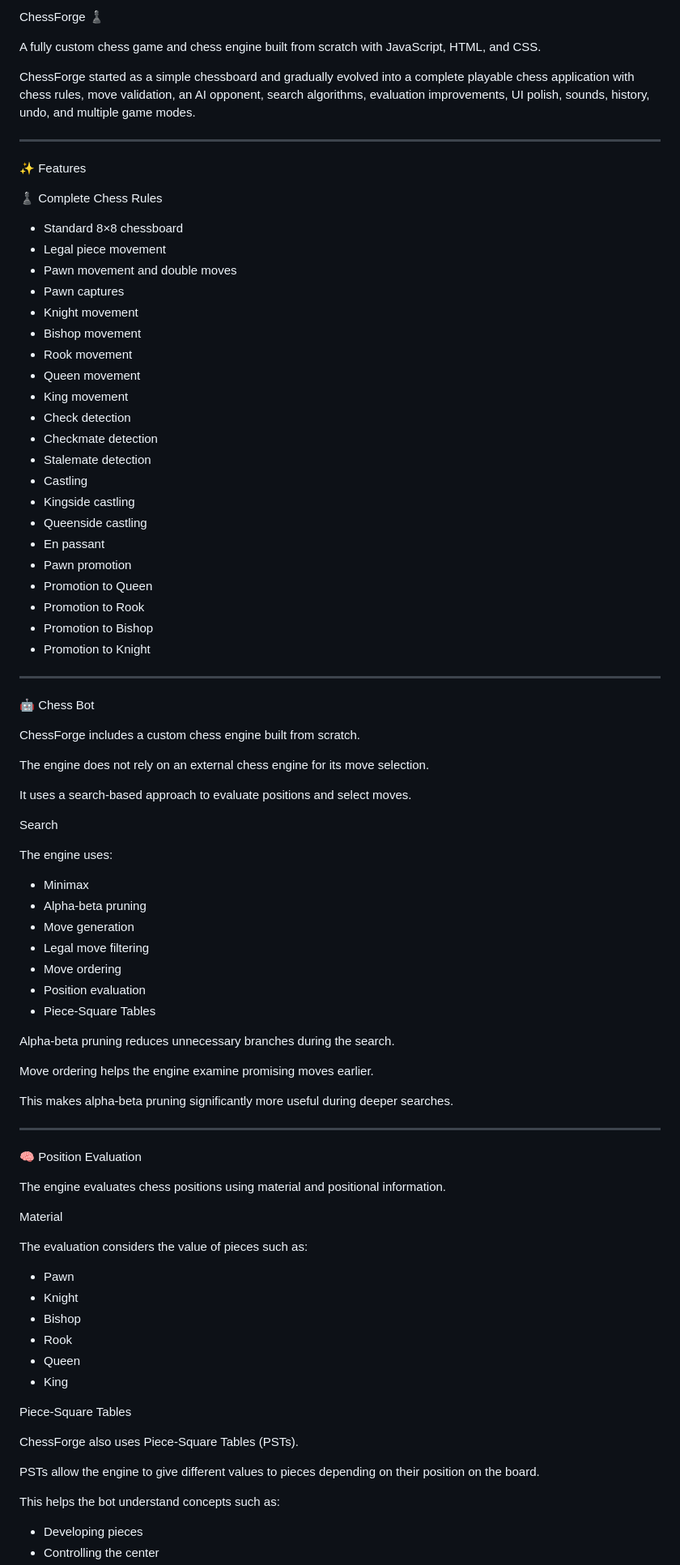
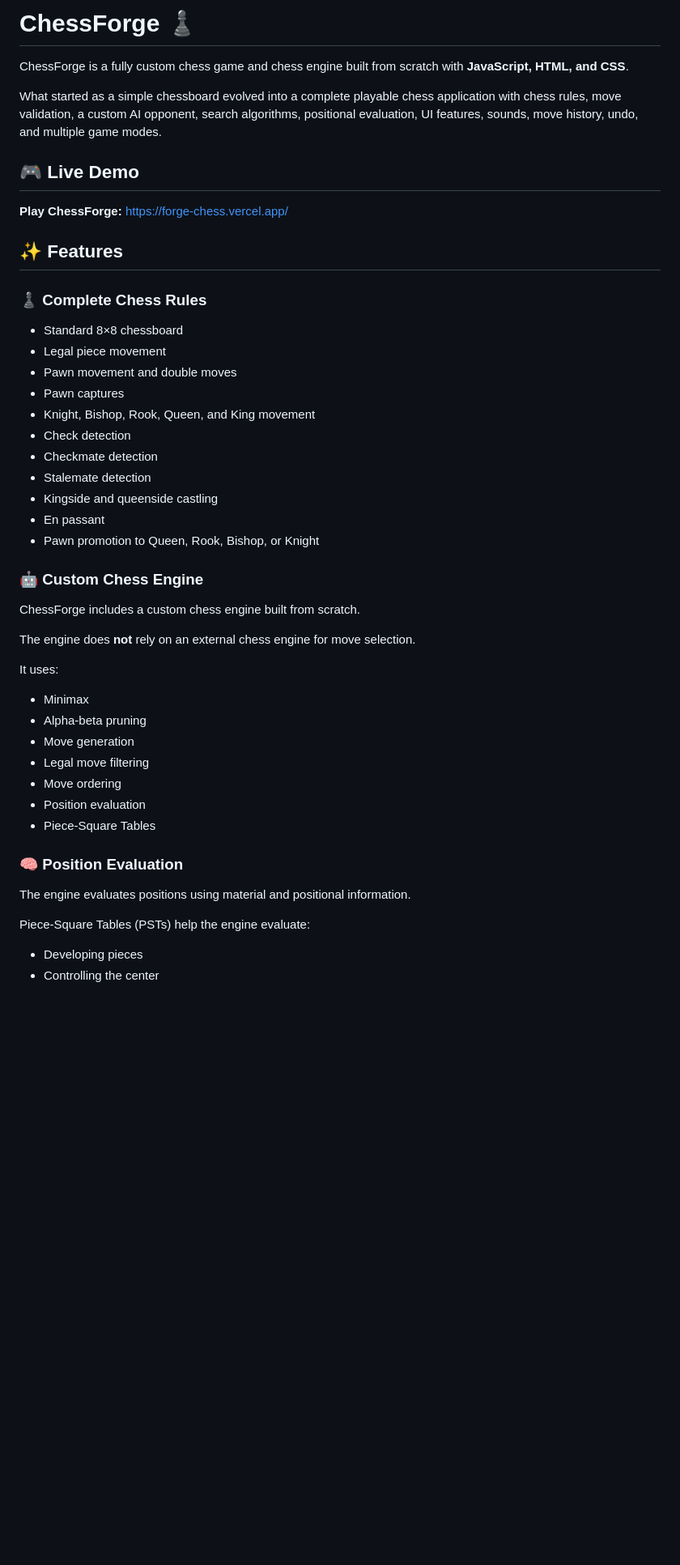
Before and after one commit to NakshGargDev/ChessForge, a Markdown page: README.md, the part around one of its changes. Shown at 81% size. Rendered like a GitHub page; blank space fills up the shorter version.

```diff
--- a/README.md
+++ b/README.md
@@ -1,51 +1,35 @@
-ChessForge ♟️
+# ChessForge ♟️
 
-A fully custom chess game and chess engine built from scratch with JavaScript, HTML, and CSS.
+ChessForge is a fully custom chess game and chess engine built from scratch with **JavaScript, HTML, and CSS**.
 
-ChessForge started as a simple chessboard and gradually evolved into a complete playable chess application with chess rules, move validation, an AI opponent, search algorithms, evaluation improvements, UI polish, sounds, history, undo, and multiple game modes.
+What started as a simple chessboard evolved into a complete playable chess application with chess rules, move validation, a custom AI opponent, search algorithms, positional evaluation, UI features, sounds, move history, undo, and multiple game modes.
 
----
+## 🎮 Live Demo
 
-✨ Features
+**Play ChessForge:** https://forge-chess.vercel.app/
 
-♟️ Complete Chess Rules
+## ✨ Features
 
+### ♟️ Complete Chess Rules
 - Standard 8×8 chessboard
 - Legal piece movement
 - Pawn movement and double moves
 - Pawn captures
-- Knight movement
-- Bishop movement
-- Rook movement
-- Queen movement
-- King movement
+- Knight, Bishop, Rook, Queen, and King movement
 - Check detection
 - Checkmate detection
 - Stalemate detection
-- Castling
-- Kingside castling
-- Queenside castling
+- Kingside and queenside castling
 - En passant
-- Pawn promotion
-- Promotion to Queen
-- Promotion to Rook
-- Promotion to Bishop
-- Promotion to Knight
+- Pawn promotion to Queen, Rook, Bishop, or Knight
 
----
-
-🤖 Chess Bot
+### 🤖 Custom Chess Engine
 
 ChessForge includes a custom chess engine built from scratch.
 
-The engine does not rely on an external chess engine for its move selection.
+The engine does **not** rely on an external chess engine for move selection.
 
-It uses a search-based approach to evaluate positions and select moves.
-
-Search
-
-The engine uses:
-
+It uses:
 - Minimax
 - Alpha-beta pruning
 - Move generation
@@ -54,36 +38,10 @@ The engine uses:
 - Position evaluation
 - Piece-Square Tables
 
-Alpha-beta pruning reduces unnecessary branches during the search.
+### 🧠 Position Evaluation
 
-Move ordering helps the engine examine promising moves earlier.
+The engine evaluates positions using material and positional information.
 
-This makes alpha-beta pruning significantly more useful during deeper searches.
-
----
-
-🧠 Position Evaluation
-
-The engine evaluates chess positions using material and positional information.
-
-Material
-
-The evaluation considers the value of pieces such as:
-
-- Pawn
-- Knight
-- Bishop
-- Rook
-- Queen
-- King
-
-Piece-Square Tables
-
-ChessForge also uses Piece-Square Tables (PSTs).
-
-PSTs allow the engine to give different values to pieces depending on their position on the board.
-
-This helps the bot understand concepts such as:
-
+Piece-Square Tables (PSTs) help the engine evaluate:
 - Developing pieces
 - Controlling the center
```
Also changed, not shown: other parts of README.md (+56 -276 lines).
